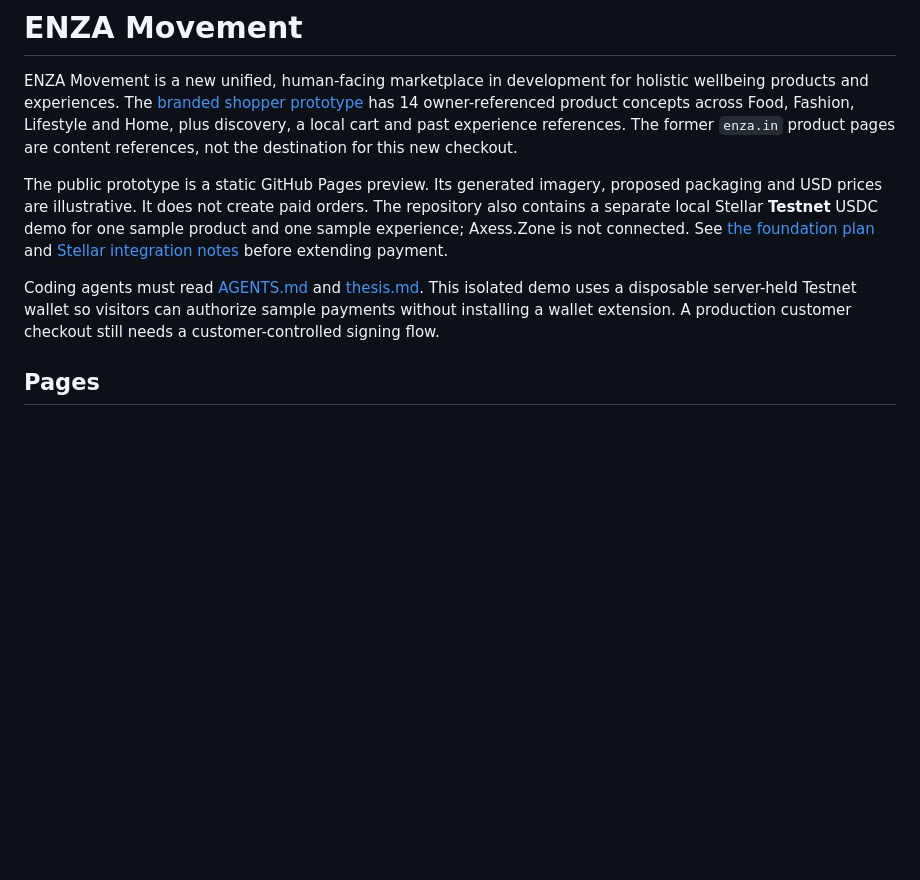
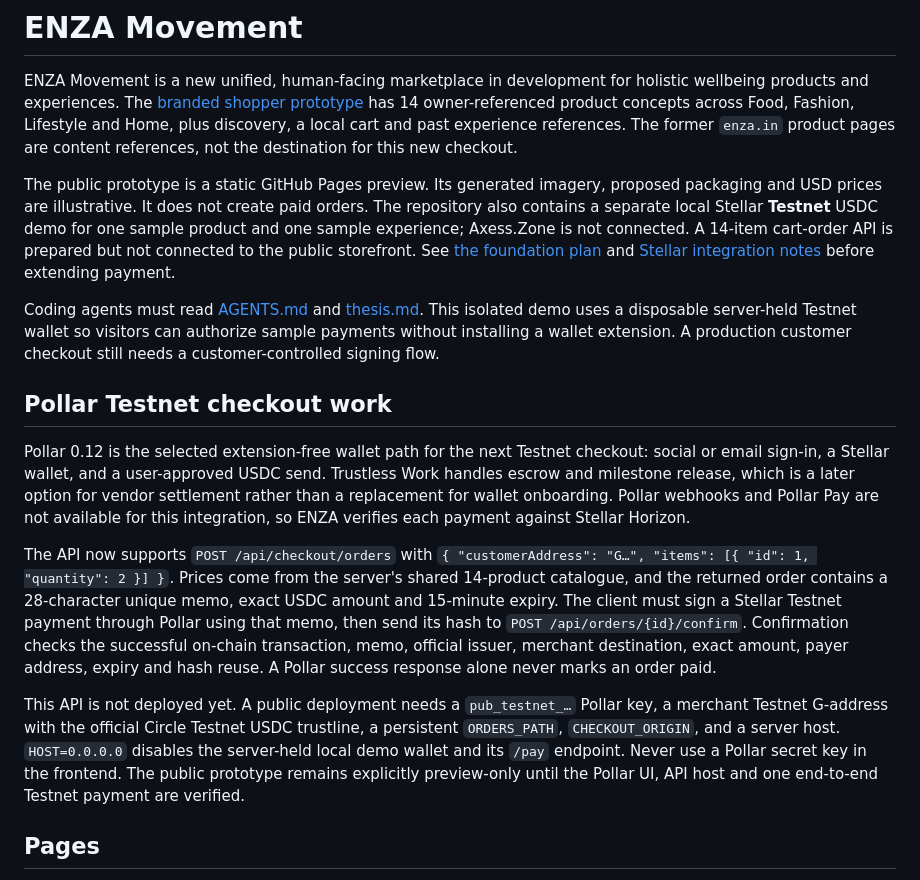
Before and after one commit to infoenzastore-cmd/enza3.mvmnt1, a Markdown page: README.md, the part around the change. Rendered like a GitHub page; blank space fills up the shorter version.

Commit message:
Prepare Pollar Testnet cart checkout and on-chain verification

```diff
--- a/README.md
+++ b/README.md
@@ -2,9 +2,17 @@
 
 ENZA Movement is a new unified, human-facing marketplace in development for holistic wellbeing products and experiences. The [branded shopper prototype](prototype/) has 14 owner-referenced product concepts across Food, Fashion, Lifestyle and Home, plus discovery, a local cart and past experience references. The former `enza.in` product pages are content references, not the destination for this new checkout.
 
-The public prototype is a static GitHub Pages preview. Its generated imagery, proposed packaging and USD prices are illustrative. It does not create paid orders. The repository also contains a separate local Stellar **Testnet** USDC demo for one sample product and one sample experience; Axess.Zone is not connected. See [the foundation plan](IMPLEMENTATION_PLAN.md) and [Stellar integration notes](docs/STELLAR_INTEGRATION.md) before extending payment.
+The public prototype is a static GitHub Pages preview. Its generated imagery, proposed packaging and USD prices are illustrative. It does not create paid orders. The repository also contains a separate local Stellar **Testnet** USDC demo for one sample product and one sample experience; Axess.Zone is not connected. A 14-item cart-order API is prepared but not connected to the public storefront. See [the foundation plan](IMPLEMENTATION_PLAN.md) and [Stellar integration notes](docs/STELLAR_INTEGRATION.md) before extending payment.
 
 Coding agents must read [AGENTS.md](AGENTS.md) and [thesis.md](thesis.md). This isolated demo uses a disposable server-held Testnet wallet so visitors can authorize sample payments without installing a wallet extension. A production customer checkout still needs a customer-controlled signing flow.
+
+## Pollar Testnet checkout work
+
+Pollar 0.12 is the selected extension-free wallet path for the next Testnet checkout: social or email sign-in, a Stellar wallet, and a user-approved USDC send. Trustless Work handles escrow and milestone release, which is a later option for vendor settlement rather than a replacement for wallet onboarding. Pollar webhooks and Pollar Pay are not available for this integration, so ENZA verifies each payment against Stellar Horizon.
+
+The API now supports `POST /api/checkout/orders` with `{ "customerAddress": "G…", "items": [{ "id": 1, "quantity": 2 }] }`. Prices come from the server's shared 14-product catalogue, and the returned order contains a 28-character unique memo, exact USDC amount and 15-minute expiry. The client must sign a Stellar Testnet payment through Pollar using that memo, then send its hash to `POST /api/orders/{id}/confirm`. Confirmation checks the successful on-chain transaction, memo, official issuer, merchant destination, exact amount, payer address, expiry and hash reuse. A Pollar success response alone never marks an order paid.
+
+This API is not deployed yet. A public deployment needs a `pub_testnet_…` Pollar key, a merchant Testnet G-address with the official Circle Testnet USDC trustline, a persistent `ORDERS_PATH`, `CHECKOUT_ORIGIN`, and a server host. `HOST=0.0.0.0` disables the server-held local demo wallet and its `/pay` endpoint. Never use a Pollar secret key in the frontend. The public prototype remains explicitly preview-only until the Pollar UI, API host and one end-to-end Testnet payment are verified.
 
 ## Pages
 
```
